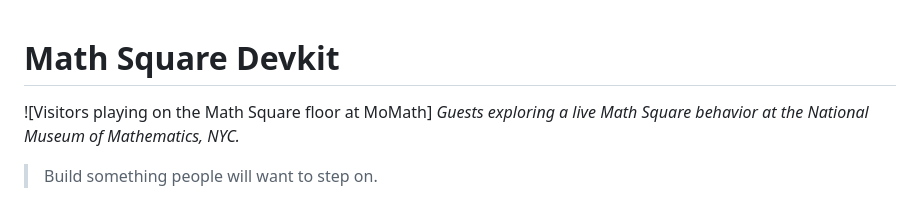
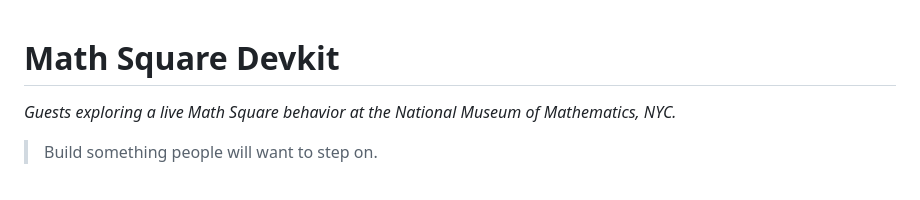
Before and after one commit to mcrco/momath.tech.math-square-devkit, a Markdown page: README.md, the part around the change. Drawn GitHub-style.

Commit message:
Remove image description from README
Removed an image description from the README.

```diff
--- a/README.md
+++ b/README.md
@@ -1,6 +1,5 @@
 # Math Square Devkit
 
-![Visitors playing on the Math Square floor at MoMath]
 *Guests exploring a live Math Square behavior at the National Museum of Mathematics, NYC.*
 
 > Build something people will want to step on.
```
